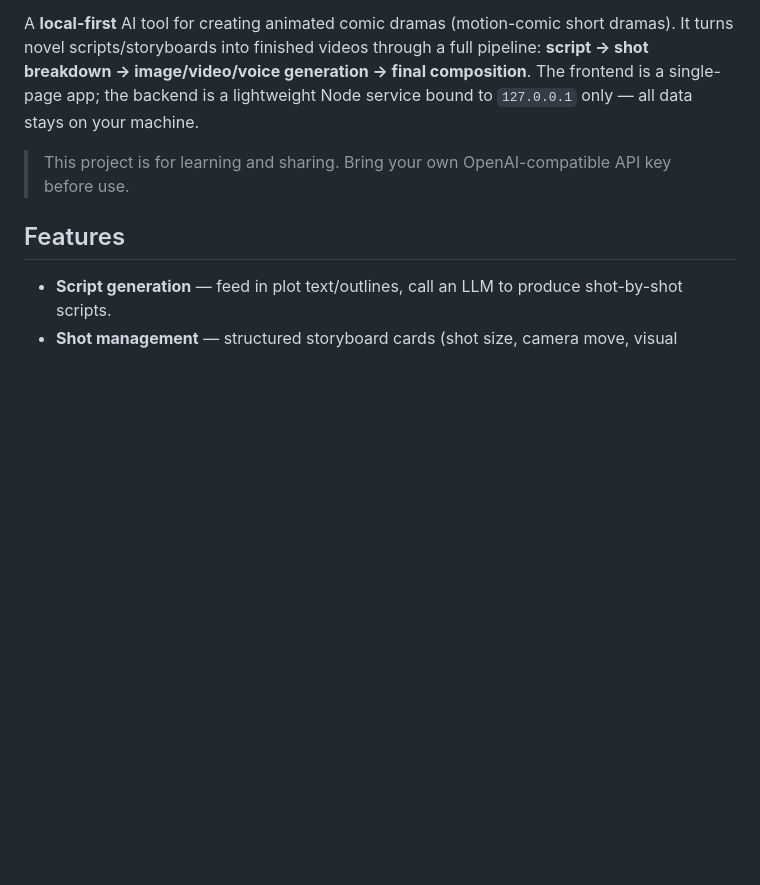
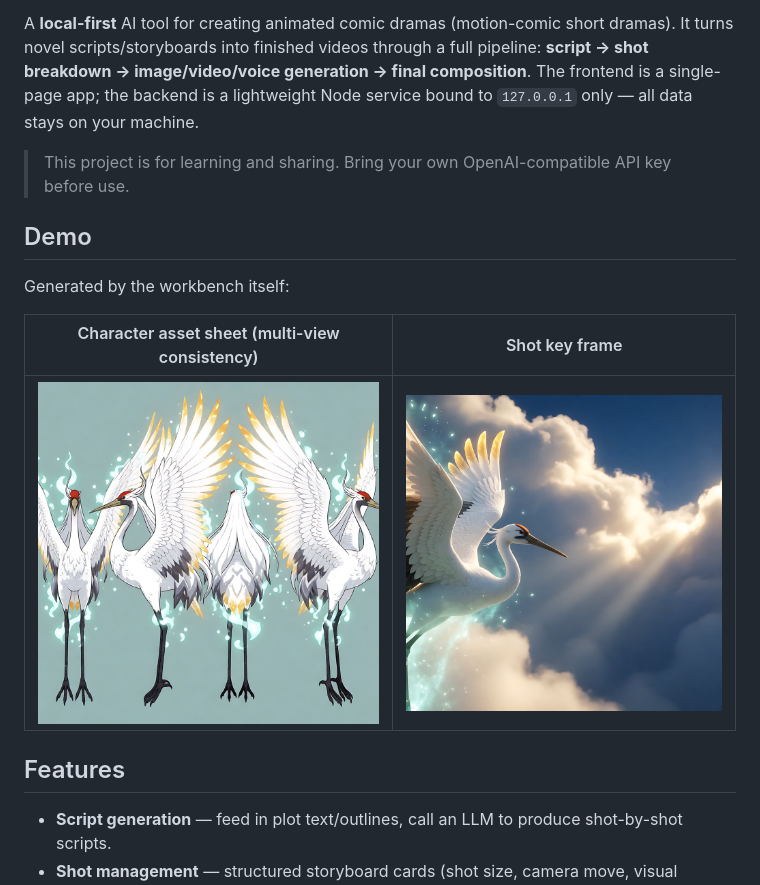
Before and after one commit to acdpy/ai-manju, a Markdown page: README_EN.md, the part around the change. Drawn GitHub-style; pictures changed too: docs/demo-asset.jpg (added), docs/demo-shot.jpg (added); blank space fills up the shorter version.

```diff
--- a/README_EN.md
+++ b/README_EN.md
@@ -5,6 +5,14 @@
 A **local-first** AI tool for creating animated comic dramas (motion-comic short dramas). It turns novel scripts/storyboards into finished videos through a full pipeline: **script → shot breakdown → image/video/voice generation → final composition**. The frontend is a single-page app; the backend is a lightweight Node service bound to `127.0.0.1` only — all data stays on your machine.
 
 > This project is for learning and sharing. Bring your own OpenAI-compatible API key before use.
+
+## Demo
+
+Generated by the workbench itself:
+
+| Character asset sheet (multi-view consistency) | Shot key frame |
+| :---: | :---: |
+| ![asset](docs/demo-asset.jpg) | ![shot](docs/demo-shot.jpg) |
 
 ## Features
 
```
Also changed, not shown: README.md (+8 -0 lines).
